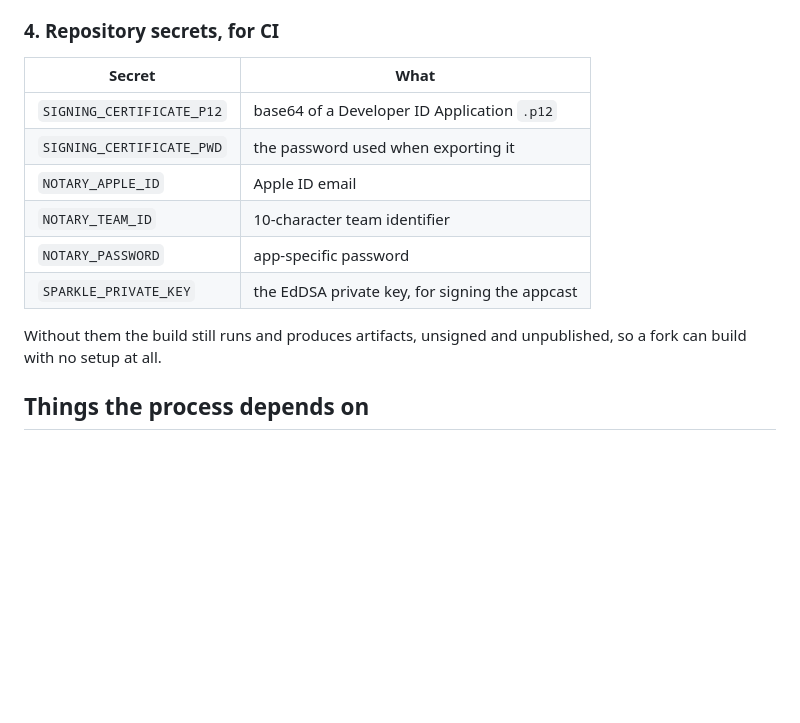
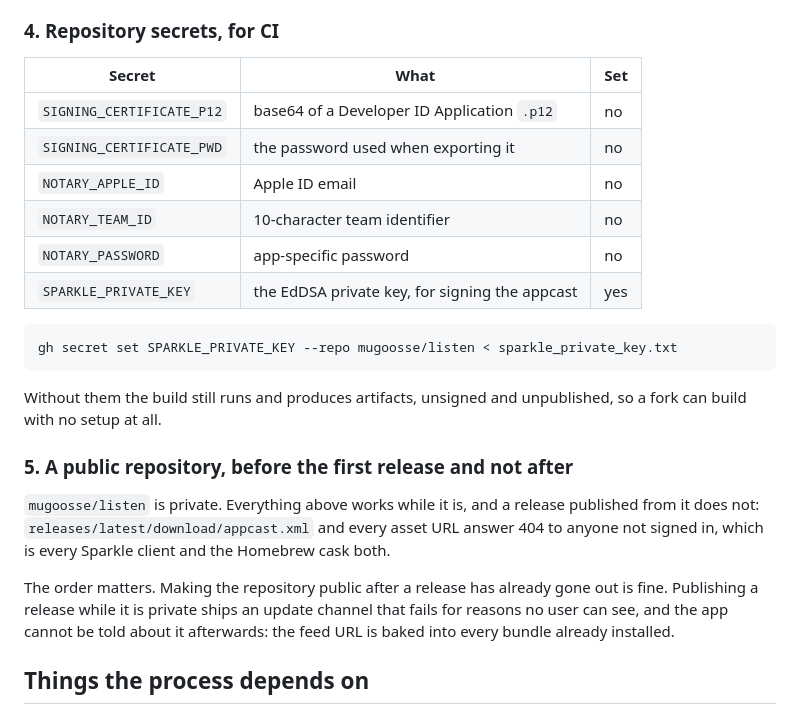
Before and after one commit to mugoosse/listen, a Markdown page: RELEASING.md, the part around the change. GitHub-like rendering; blank space fills up the shorter version.

Commit message:
note what a private repository does to the update feed

````diff
--- a/RELEASING.md
+++ b/RELEASING.md
@@ -81,17 +81,34 @@ Delete it once it is in the password manager.
 
 ### 4. Repository secrets, for CI
 
-| Secret | What |
-|---|---|
-| `SIGNING_CERTIFICATE_P12` | base64 of a Developer ID Application `.p12` |
-| `SIGNING_CERTIFICATE_PWD` | the password used when exporting it |
-| `NOTARY_APPLE_ID` | Apple ID email |
-| `NOTARY_TEAM_ID` | 10-character team identifier |
-| `NOTARY_PASSWORD` | app-specific password |
-| `SPARKLE_PRIVATE_KEY` | the EdDSA private key, for signing the appcast |
+| Secret | What | Set |
+|---|---|---|
+| `SIGNING_CERTIFICATE_P12` | base64 of a Developer ID Application `.p12` | no |
+| `SIGNING_CERTIFICATE_PWD` | the password used when exporting it | no |
+| `NOTARY_APPLE_ID` | Apple ID email | no |
+| `NOTARY_TEAM_ID` | 10-character team identifier | no |
+| `NOTARY_PASSWORD` | app-specific password | no |
+| `SPARKLE_PRIVATE_KEY` | the EdDSA private key, for signing the appcast | yes |
+
+```sh
+gh secret set SPARKLE_PRIVATE_KEY --repo mugoosse/listen < sparkle_private_key.txt
+```
 
 Without them the build still runs and produces artifacts, unsigned and
 unpublished, so a fork can build with no setup at all.
+
+### 5. A public repository, before the first release and not after
+
+`mugoosse/listen` is private. Everything above works while it is, and a release
+published from it does not: `releases/latest/download/appcast.xml` and every
+asset URL answer 404 to anyone not signed in, which is every Sparkle client and
+the Homebrew cask both.
+
+The order matters. Making the repository public after a release has already
+gone out is fine. Publishing a release while it is private ships an update
+channel that fails for reasons no user can see, and the app cannot be told
+about it afterwards: the feed URL is baked into every bundle already
+installed.
 
 ## Things the process depends on
 
````
